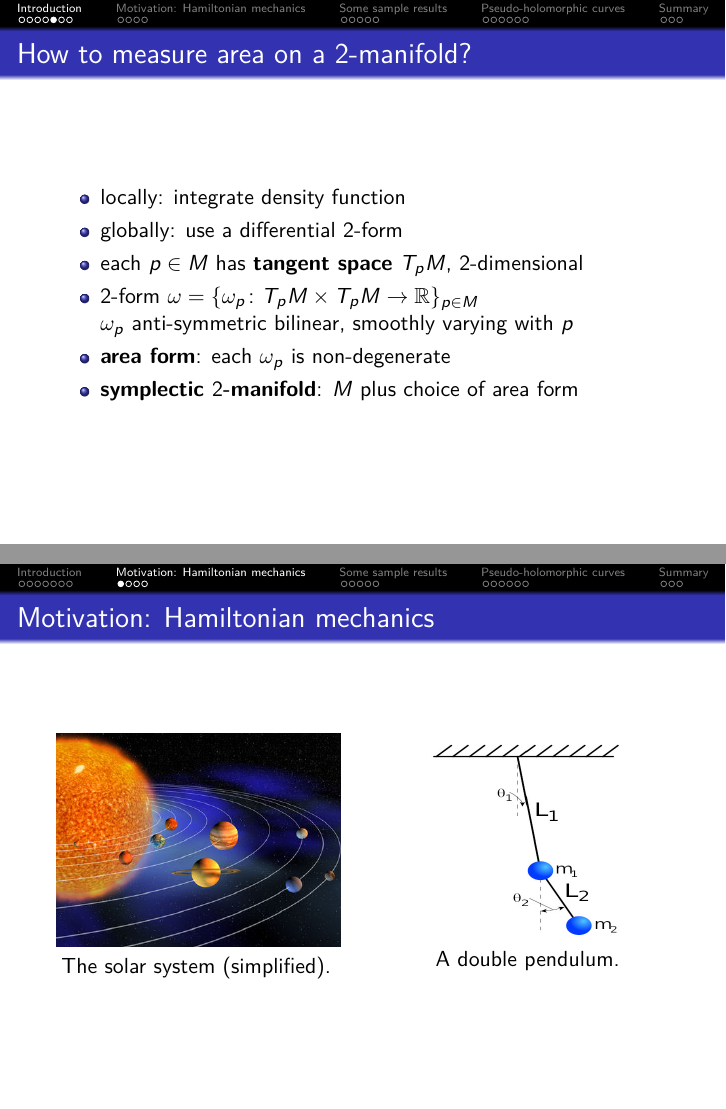
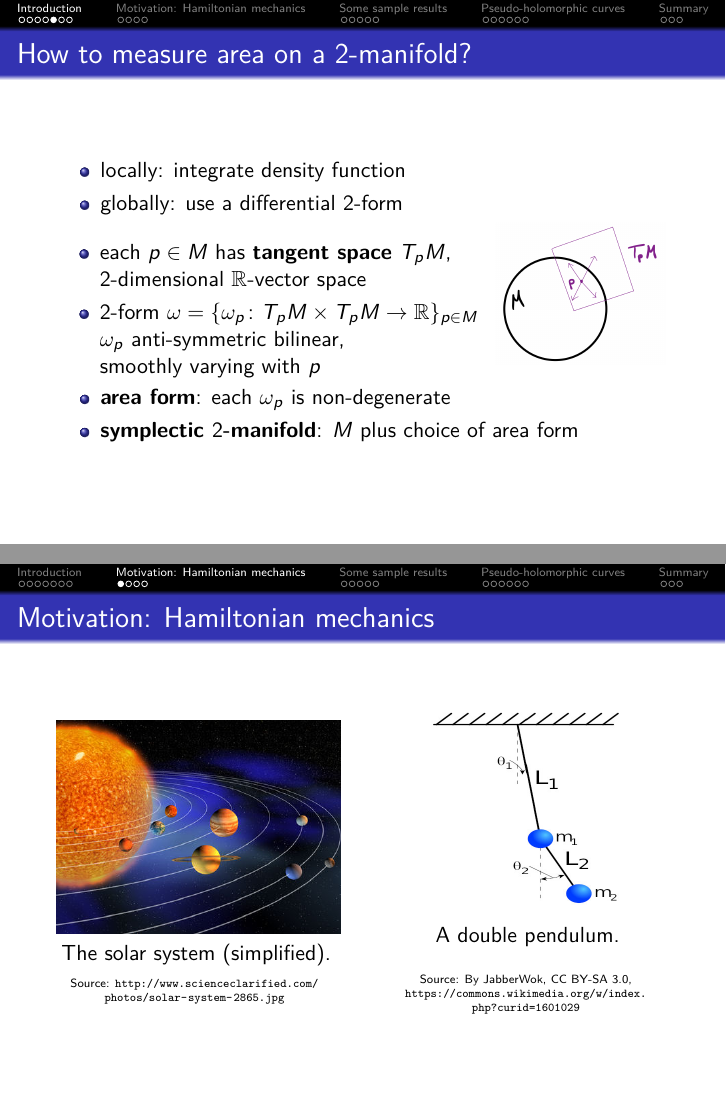
Before and after one commit to grunweg/glowing-spork, LaTeX slides (slides_main.tex, which reads intro.tex, motivation.tex): pages 6 and 9 of 26, joined at a grey line. Compiled offline with pdfLaTeX.

Commit message:
Update: images from Esther; final tweaks. Good enough for use.

```diff
--- a/intro.tex
+++ b/intro.tex
@@ -94,12 +93,23 @@
   % If our patch is sufficiently small, we map it to R^2 via a chart and determine the area there: this amounts to integrating over a density function. Globally, we need to choose density functions in each chart in a compatible way: this amounts to a differential 2-form.
   \item locally: integrate density function
   \item globally: use a differential 2-form
+  \end{itemize}
+  \begin{columns}
+    \begin{column}{0.7\textwidth}
+      \begin{itemize}
         % To make this precise, we consider the *tangent space* at a point. Imagine the manifold placed inside some R^n (the Whitney embedding theorem tell us we can always do this). Geometrically, the tangent space at a point is the space of all vectors at this point which are tangent to a manifold. I'll skip a formal definition.
         % This is a real vector space, of the same dimension as the manifold. Moreover, a local chart induces a basis of the tangent space.
-  \item each $p\in M$ has \highlight{tangent space} $T_pM$, $2$-dimensional
-  % TODO: insert a picture, if I get a nice one!
+        \item each $p\in M$ has \highlight{tangent space} $T_pM$, $2$-dimensional $\R$-vector space
         % Now, a differential two-form locally specifies a density function for each local chart. Formally, it's a family of skew-symmetric bilinear maps on each tangent space, varying smoothly along the base point.
-  \item $2$-form $\omega = \{\omega_p\colon T_pM\times T_pM\to \R\}_{p\in M}$\\ $\omega_p$ anti-symmetric bilinear, smoothly varying with $p$
+        \item $2$-form $\omega = \{\omega_p\colon T_pM\times T_pM\to \R\}_{p\in M}$\\ $\omega_p$ anti-symmetric bilinear,\\ smoothly varying with $p$
+      \end{itemize}
+    \end{column}
+    \begin{column}{0.21\textwidth}
+      % TODO use a better picture if I get one
+      \vspace{3mm}\hspace{-8mm}\makebox{\includegraphics[width=3cm]{images/tangent_space_placeholder.png}}
+    \end{column}
+  \end{columns}
+  \begin{itemize}
     % We call a 2-form an area form if each bilinear map is non-degenerate.
     \item \highlight{area form}: each $\omega_p$ is non-degenerate
     % A two-dimensional symplectic manifold is precisely a smooth surface with a choice of area form.
--- a/motivation.tex
+++ b/motivation.tex
@@ -12,16 +12,16 @@
   \begin{minipage}{0.45\textwidth}
     \begin{figure}
       \includegraphics[width=5cm]{images/solar_system.jpg}\\
-      The solar system (simplified).
-%      \shrink{Source: \url{http://www.scienceclarified.com/photos/solar-system-2865.jpg}}
+      The solar system (simplified).\\[0.5\baselineskip]
+      \tiny{Source: \url{http://www.scienceclarified.com/photos/solar-system-2865.jpg}}
     \end{figure}
   \end{minipage}
   \hspace{1cm}
   \begin{minipage}{0.4\textwidth}
     \begin{figure}
-      \includegraphics[height=3.5cm]{images/double_pendulum.jpg}\\
-      A double pendulum.
-%      \\\shrink{Source: By JabberWok, CC BY-SA 3.0, \url{https://commons.wikimedia.org/w/index.php?curid=1601029}}
+      \includegraphics[height=3.5cm]{images/double_pendulum.jpg}\\[0.3\baselineskip]
+      A double pendulum.\\[1\baselineskip]
+      \tiny{Source: By JabberWok, CC BY-SA 3.0, \url{https://commons.wikimedia.org/w/index.php?curid=1601029}}
     \end{figure}
   \end{minipage}
 \end{frame}
```
Also changed, not shown: sample_questions.tex (+2 -2 lines), images/person_moving.png (added), images/person_moving_directions.png (added), images/tangent_space_placeholder.png (added), intro.tex (22 more changed lines). Lines whose indentation alone changed are shown as unchanged.
